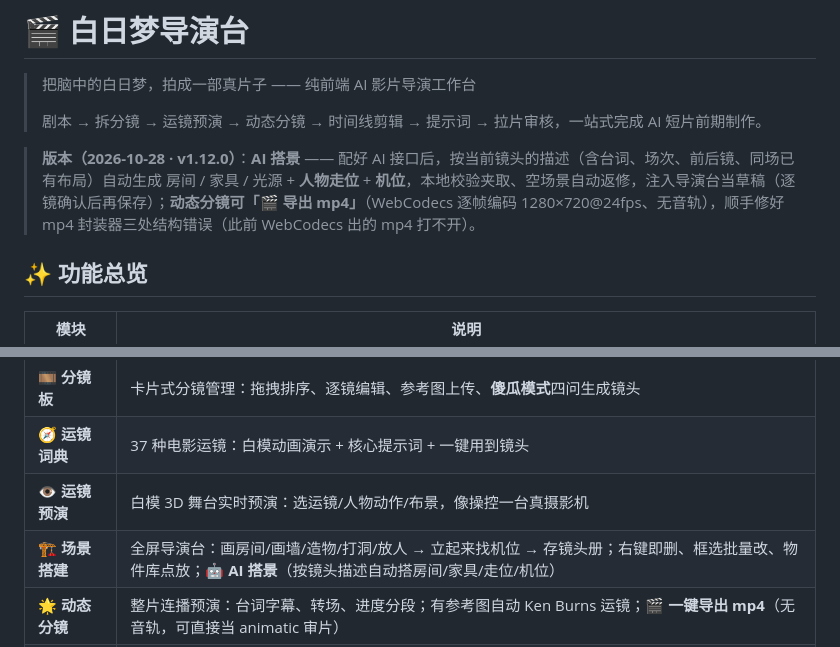
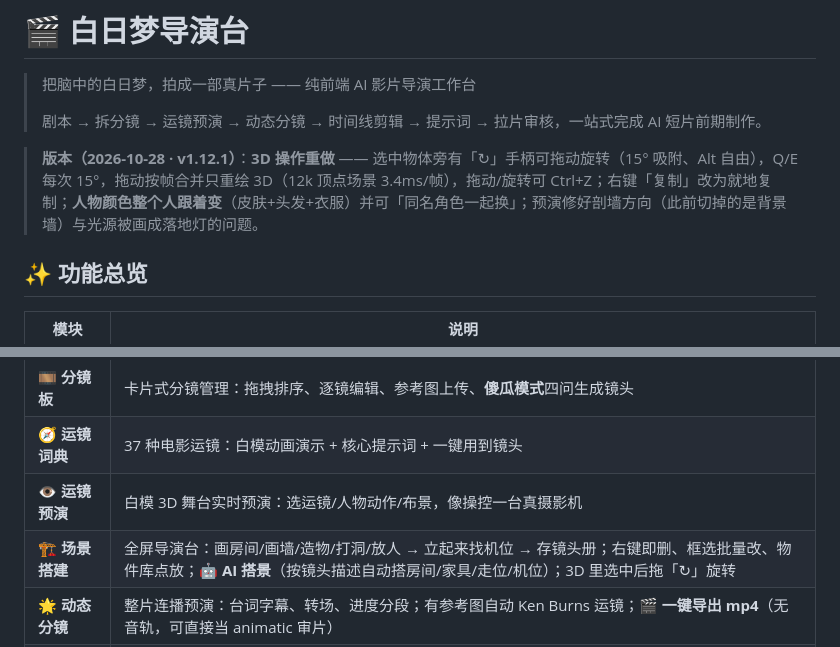
Before and after one commit to qianqianlaifeng/bairimeng-director, a Markdown page: README.md, 2 parts joined by grey strips. Rendered like a GitHub page.

Commit message:
v1.12.1 3D 旋转手柄/拖动按帧合并/右键复制/人物整身改色；预演修剖墙方向与光源落地灯

```diff
--- a/README.md
+++ b/README.md
@@ -4,7 +4,7 @@
 >
 > 剧本 → 拆分镜 → 运镜预演 → 动态分镜 → 时间线剪辑 → 提示词 → 拉片审核，一站式完成 AI 短片前期制作。
 
-> **版本（2026-10-28 · v1.12.0）**：**AI 搭景** —— 配好 AI 接口后，按当前镜头的描述（含台词、场次、前后镜、同场已有布局）自动生成 房间 / 家具 / 光源 + **人物走位** + **机位**，本地校验夹取、空场景自动返修，注入导演台当草稿（逐镜确认后再保存）；**动态分镜可「🎬 导出 mp4」**（WebCodecs 逐帧编码 1280×720@24fps、无音轨），顺手修好 mp4 封装器三处结构错误（此前 WebCodecs 出的 mp4 打不开）。
+> **版本（2026-10-28 · v1.12.1）**：**3D 操作重做** —— 选中物体旁有「↻」手柄可拖动旋转（15° 吸附、Alt 自由），Q/E 每次 15°，拖动按帧合并只重绘 3D（12k 顶点场景 3.4ms/帧），拖动/旋转可 Ctrl+Z；右键「复制」改为就地复制；**人物颜色整个人跟着变**（皮肤+头发+衣服）并可「同名角色一起换」；预演修好剖墙方向（此前切掉的是背景墙）与光源被画成落地灯的问题。
 
 ## ✨ 功能总览
 
@@ -15,7 +15,7 @@
 | 🎞️ **分镜板** | 卡片式分镜管理：拖拽排序、逐镜编辑、参考图上传、**傻瓜模式**四问生成镜头 |
 | 🧭 **运镜词典** | 37 种电影运镜：白模动画演示 + 核心提示词 + 一键用到镜头 |
 | 👁️ **运镜预演** | 白模 3D 舞台实时预演：选运镜/人物动作/布景，像操控一台真摄影机 |
-| 🏗️ **场景搭建** | 全屏导演台：画房间/画墙/造物/打洞/放人 → 立起来找机位 → 存镜头册；右键即删、框选批量改、物件库点放；**🤖 AI 搭景**（按镜头描述自动搭房间/家具/走位/机位） |
+| 🏗️ **场景搭建** | 全屏导演台：画房间/画墙/造物/打洞/放人 → 立起来找机位 → 存镜头册；右键即删、框选批量改、物件库点放；**🤖 AI 搭景**（按镜头描述自动搭房间/家具/走位/机位）；3D 里选中后拖「↻」旋转 |
 | 🌟 **动态分镜** | 整片连播预演：台词字幕、转场、进度分段；有参考图自动 Ken Burns 运镜；**🎬 一键导出 mp4**（无音轨，可直接当 animatic 审片） |
 | 🎚️ **剪辑台** | 时间线粗剪：拖拽换序、调时长、设转场、节奏体检 |
 | 🪄 **提示词工坊** | 四段式模板（场景/镜头/光线/风格）批量生成，风格点缀，一键复制到即梦/可灵/海螺/Vidu |
```
